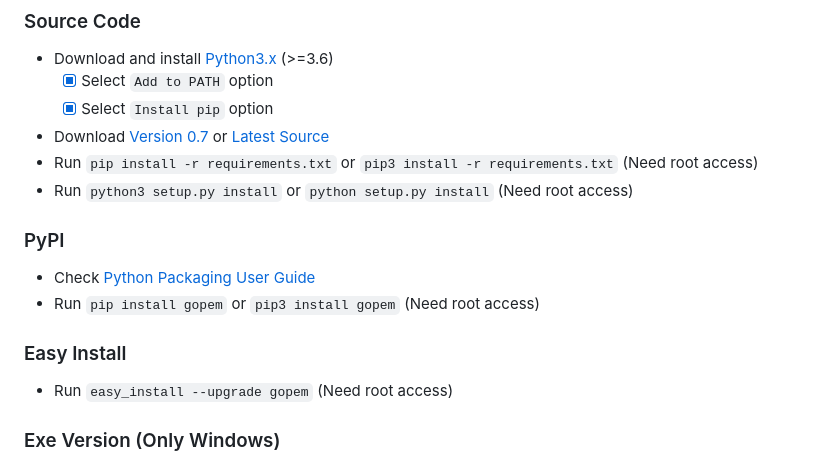
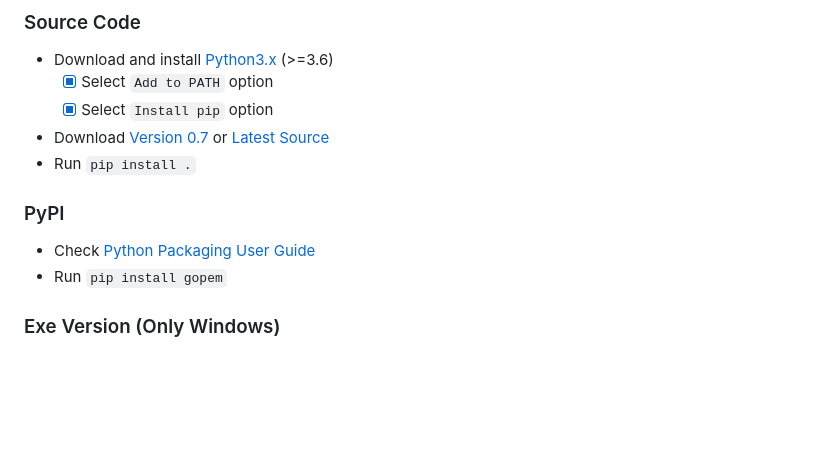
Before and after one commit to ECSIM/gopem, a Markdown page: README.md, the part around the change. GitHub-like rendering; blank space fills up the shorter version.

Commit message:
doc : installation section updated

```diff
--- a/README.md
+++ b/README.md
@@ -56,18 +56,11 @@ GOPEM is a graphical user interface of [OPEM (Open Source PEM Fuel Cell Simulati
 	- [x] Select `Add to PATH` option
 	- [x] Select `Install pip` option
 - Download [Version 0.7](https://github.com/ecsim/gopem/archive/v0.7.zip) or [Latest Source ](https://github.com/ecsim/gopem/archive/develop.zip)
-- Run `pip install -r requirements.txt` or `pip3 install -r requirements.txt` (Need root access)
-- Run `python3 setup.py install` or `python setup.py install` (Need root access)
+- Run `pip install .`
 
 ### PyPI
-
-
 - Check [Python Packaging User Guide](https://packaging.python.org/installing/)
-- Run `pip install gopem` or `pip3 install gopem` (Need root access)
-
-### Easy Install
-
-- Run `easy_install --upgrade gopem` (Need root access)
+- Run `pip install gopem`
 
 
 ### Exe Version (Only Windows)
```
